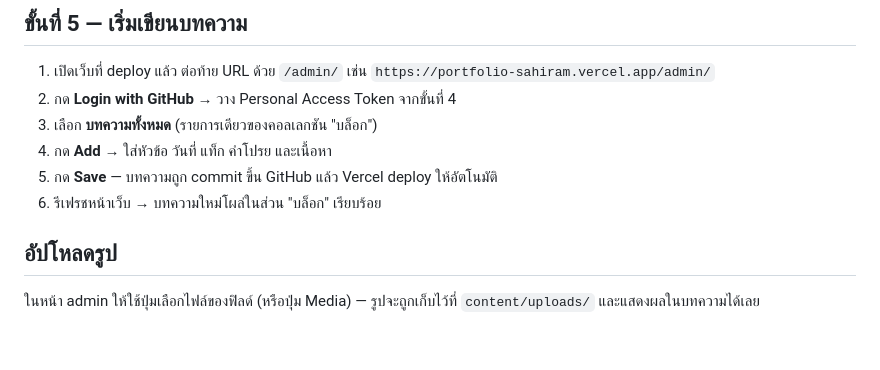
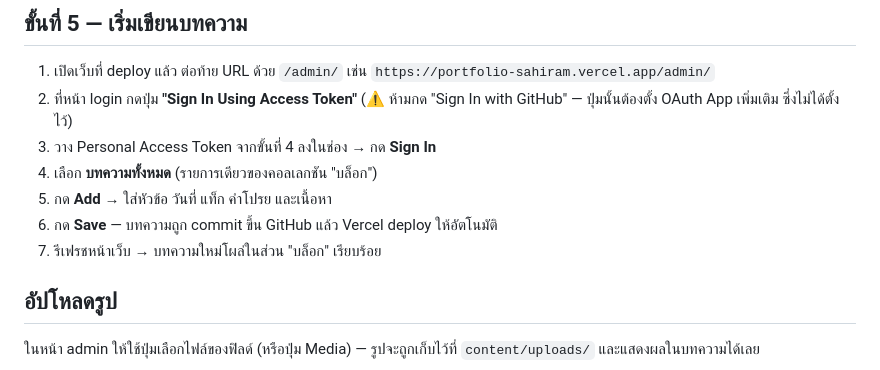
Before and after one commit to Sxyannnnnnn07/Portfolio-Sahiram, a Markdown page: BLOG-SETUP.md, the part around the change. Drawn GitHub-style; blank space fills up the shorter version.

Commit message:
Clarify CMS login steps in setup guide

```diff
--- a/BLOG-SETUP.md
+++ b/BLOG-SETUP.md
@@ -55,11 +55,12 @@ backend:
 
 1. เปิดเว็บที่ deploy แล้ว ต่อท้าย URL ด้วย `/admin/`
    เช่น `https://portfolio-sahiram.vercel.app/admin/`
-2. กด **Login with GitHub** → วาง Personal Access Token จากขั้นที่ 4
-3. เลือก **บทความทั้งหมด** (รายการเดียวของคอลเลกชัน "บล็อก")
-4. กด **Add** → ใส่หัวข้อ วันที่ แท็ก คำโปรย และเนื้อหา
-5. กด **Save** — บทความถูก commit ขึ้น GitHub แล้ว Vercel deploy ให้อัตโนมัติ
-6. รีเฟรชหน้าเว็บ → บทความใหม่โผล่ในส่วน "บล็อก" เรียบร้อย
+2. ที่หน้า login กดปุ่ม **"Sign In Using Access Token"** (⚠️ ห้ามกด "Sign In with GitHub" — ปุ่มนั้นต้องตั้ง OAuth App เพิ่มเติม ซึ่งไม่ได้ตั้งไว้)
+3. วาง Personal Access Token จากขั้นที่ 4 ลงในช่อง → กด **Sign In**
+4. เลือก **บทความทั้งหมด** (รายการเดียวของคอลเลกชัน "บล็อก")
+5. กด **Add** → ใส่หัวข้อ วันที่ แท็ก คำโปรย และเนื้อหา
+6. กด **Save** — บทความถูก commit ขึ้น GitHub แล้ว Vercel deploy ให้อัตโนมัติ
+7. รีเฟรชหน้าเว็บ → บทความใหม่โผล่ในส่วน "บล็อก" เรียบร้อย
 
 ## อัปโหลดรูป
 
```
